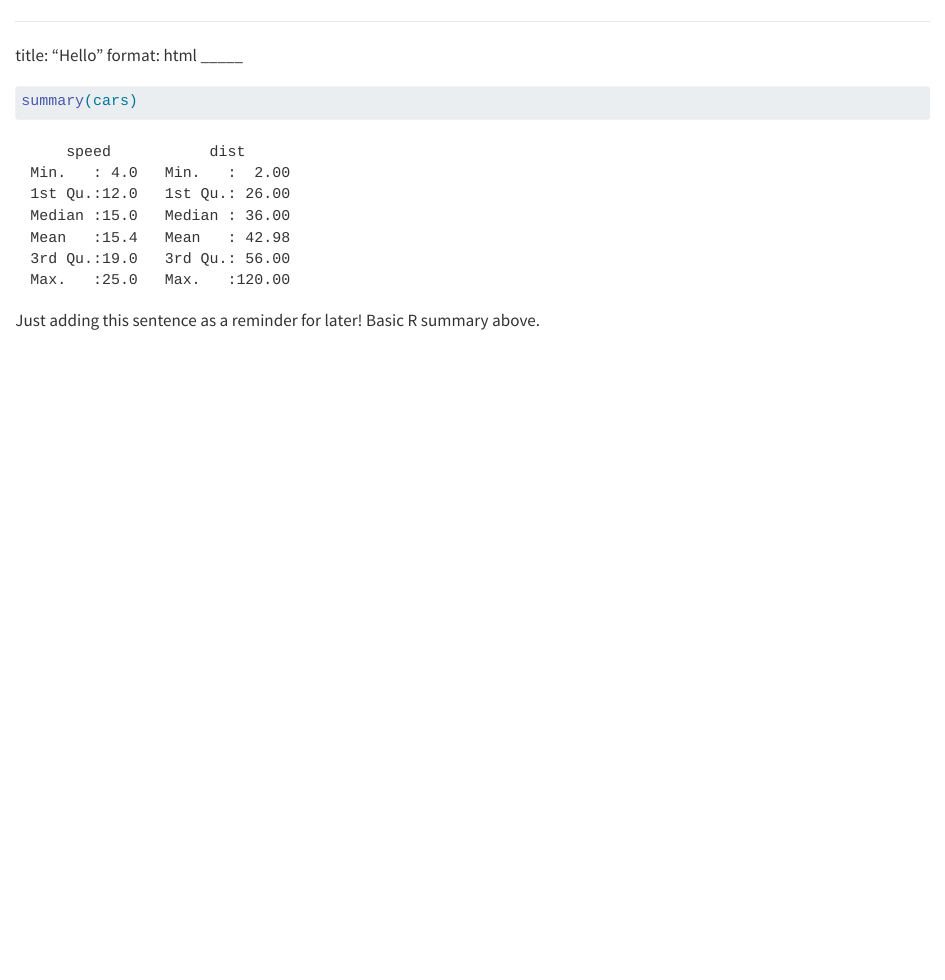
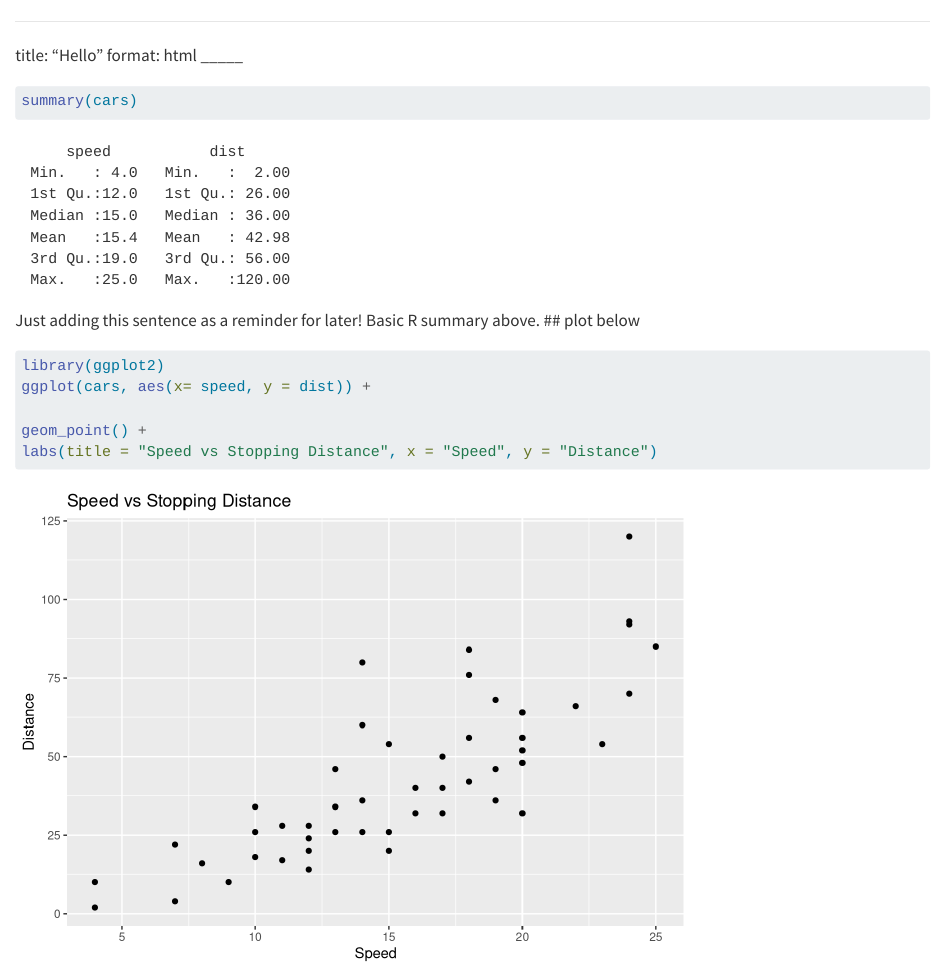
Before and after one commit to reneecreppy-oss/psych251-ps1, a Quarto document (hello.qmd): the page in a window 1100 px wide, from its top. Rendered offline with R 4.5, knitr and Pandoc in place of Quarto, with nearby package versions.

Commit message:
add ggplot of speed v distance

````diff
--- a/hello.qmd
+++ b/hello.qmd
@@ -7,3 +7,13 @@ _____
 summary(cars)
 ```
 Just adding this sentence as a reminder for later! Basic R summary above.
+## plot below
+
+``` {r}
+library(ggplot2)
+ggplot(cars, aes(x= speed, y = dist)) +
+
+geom_point() +
+labs(title = "Speed vs Stopping Distance", x = "Speed", y = "Distance")
+
+```
````
